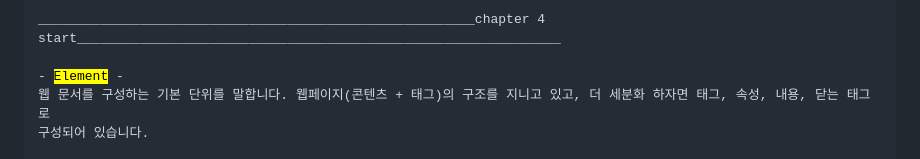
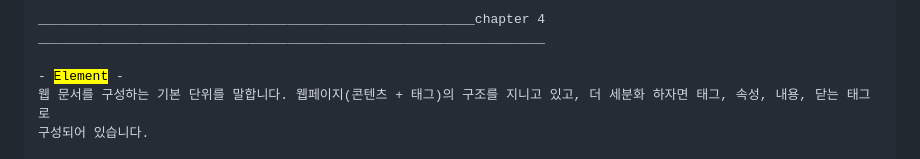
Before and after one commit to NojeongGyun/webprogarmming, a Markdown page: 0924/readme.md, the part around the change. GitHub-like rendering.

```diff
--- a/0924/readme.md
+++ b/0924/readme.md
@@ -1,5 +1,5 @@
 <pre>
-________________________________________________________chapter 4 start______________________________________________________________
+________________________________________________________chapter 4 _________________________________________________________________
 
 - <mark>Element</mark> -
 웹 문서를 구성하는 기본 단위를 말합니다. 웹페이지(콘텐츠 + 태그)의 구조를 지니고 있고, 더 세분화 하자면 태그, 속성, 내용, 닫는 태그로
```
